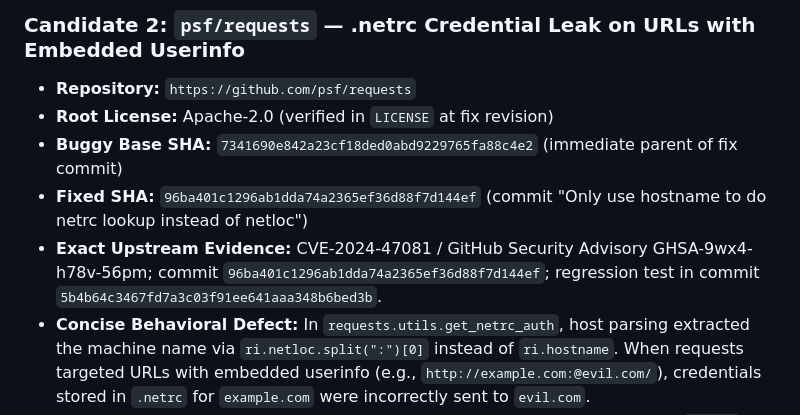
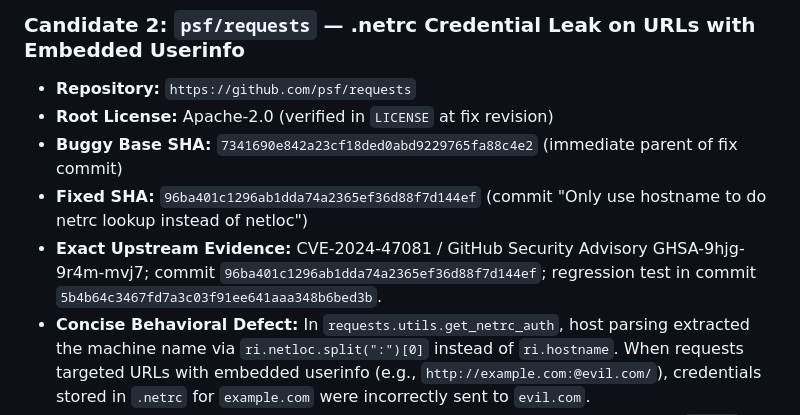
Before and after one commit to zyganali-glitch/Basebreak, a Markdown page: docs/P01_07_VERTICAL_SLICE_CONTRACT.md, the part around the change. Drawn GitHub-style.

Commit message:
fix(p01.07): correct GitHub Security Advisory ID to GHSA-9hjg-9r4m-mvj7 for CVE-2024-47081

```diff
--- a/docs/P01_07_VERTICAL_SLICE_CONTRACT.md
+++ b/docs/P01_07_VERTICAL_SLICE_CONTRACT.md
@@ -141,7 +141,7 @@ This contract relies strictly on proven platform realities:
 - **Root License:** Apache-2.0 (verified in `LICENSE` at fix revision)
 - **Buggy Base SHA:** `7341690e842a23cf18ded0abd9229765fa88c4e2` (immediate parent of fix commit)
 - **Fixed SHA:** `96ba401c1296ab1dda74a2365ef36d88f7d144ef` (commit "Only use hostname to do netrc lookup instead of netloc")
-- **Exact Upstream Evidence:** CVE-2024-47081 / GitHub Security Advisory GHSA-9wx4-h78v-56pm; commit `96ba401c1296ab1dda74a2365ef36d88f7d144ef`; regression test in commit `5b4b64c3467fd7a3c03f91ee641aaa348b6bed3b`.
+- **Exact Upstream Evidence:** CVE-2024-47081 / GitHub Security Advisory GHSA-9hjg-9r4m-mvj7; commit `96ba401c1296ab1dda74a2365ef36d88f7d144ef`; regression test in commit `5b4b64c3467fd7a3c03f91ee641aaa348b6bed3b`.
 - **Concise Behavioral Defect:** In `requests.utils.get_netrc_auth`, host parsing extracted the machine name via `ri.netloc.split(":")[0]` instead of `ri.hostname`. When requests targeted URLs with embedded userinfo (e.g., `http://example.com:@evil.com/`), credentials stored in `.netrc` for `example.com` were incorrectly sent to `evil.com`.
 - **Likely Independent Witness:** Self-contained unit test creating a temporary `.netrc` entry for `example.com`, invoking `requests.utils.get_netrc_auth("http://example.com:@evil.com/")`, asserting returned auth is `None` (on base: returns `("user", "pass")` -> FAIL; on fixed: returns `None` -> PASS).
 - **Dependency / Runtime Footprint:** Pure Python, standard requests dependencies (`urllib3`, `certifi`, `idna`, `charset-normalizer`).
```
